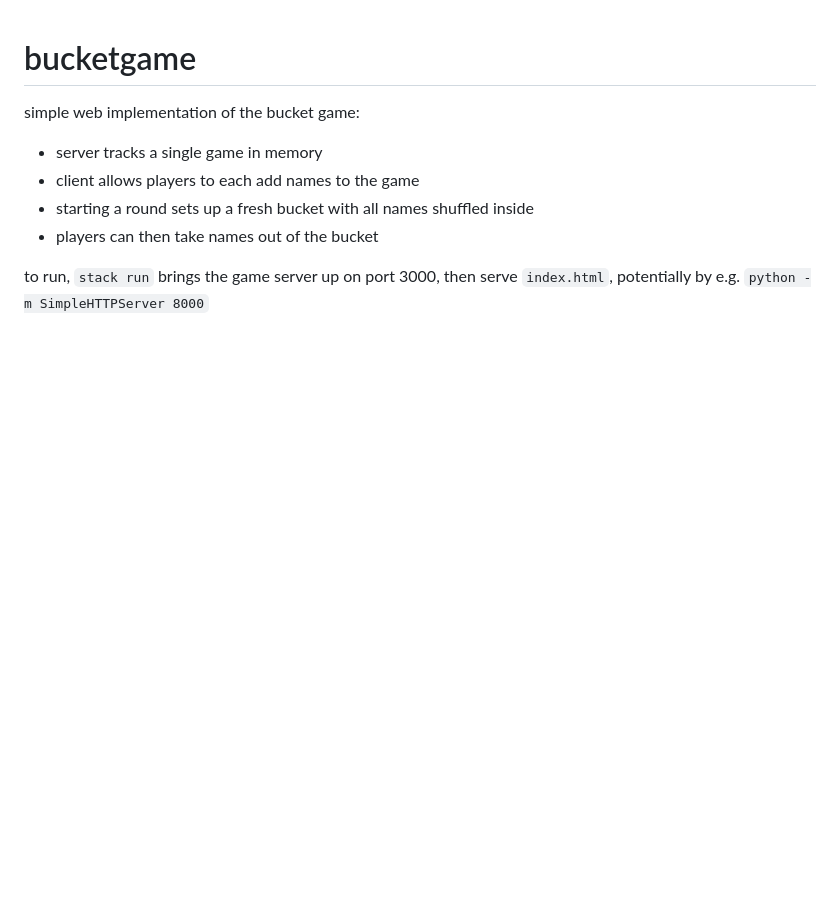
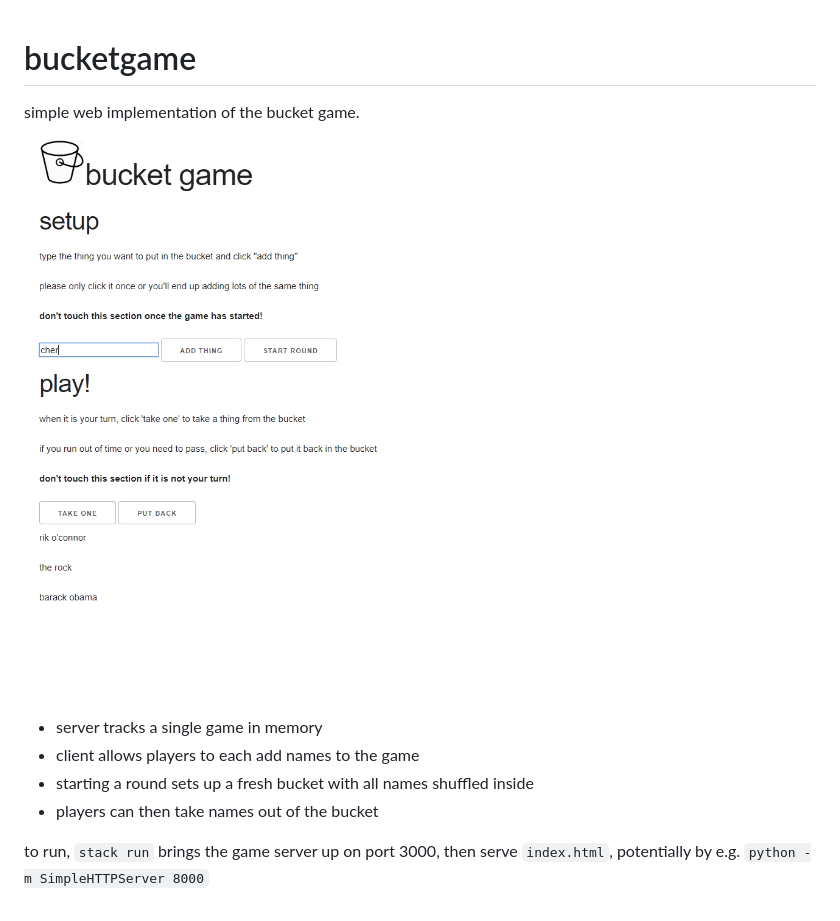
Before and after one commit to harryaskham/bucketgame, a Markdown page: README.md, the part around the change. GitHub-like rendering; pictures changed too: preview.png (added); blank space fills up the shorter version.

Commit message:
image

```diff
--- a/README.md
+++ b/README.md
@@ -1,6 +1,8 @@
 # bucketgame
 
-simple web implementation of the bucket game:
+simple web implementation of the bucket game.
+
+![preview](preview.png)
 
 - server tracks a single game in memory
 - client allows players to each add names to the game
```
